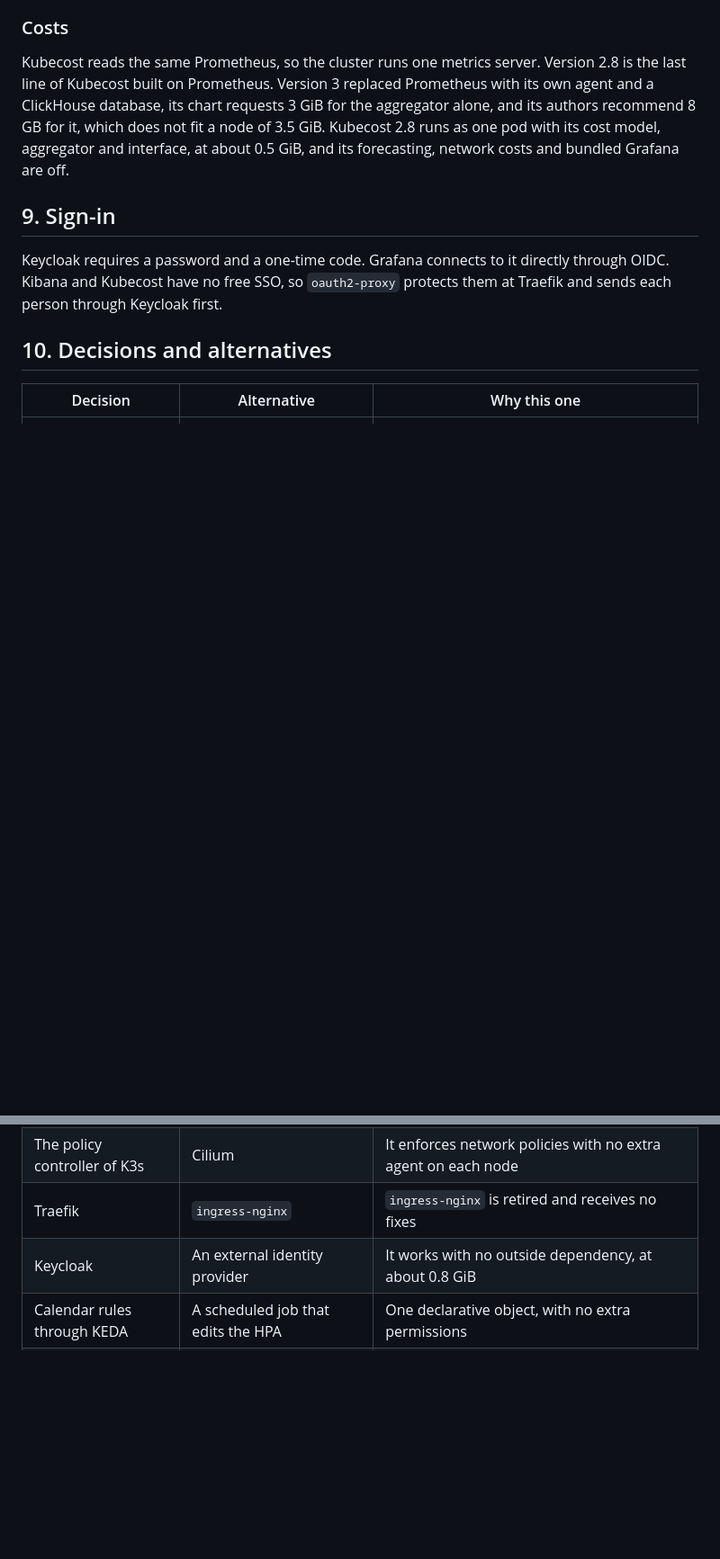
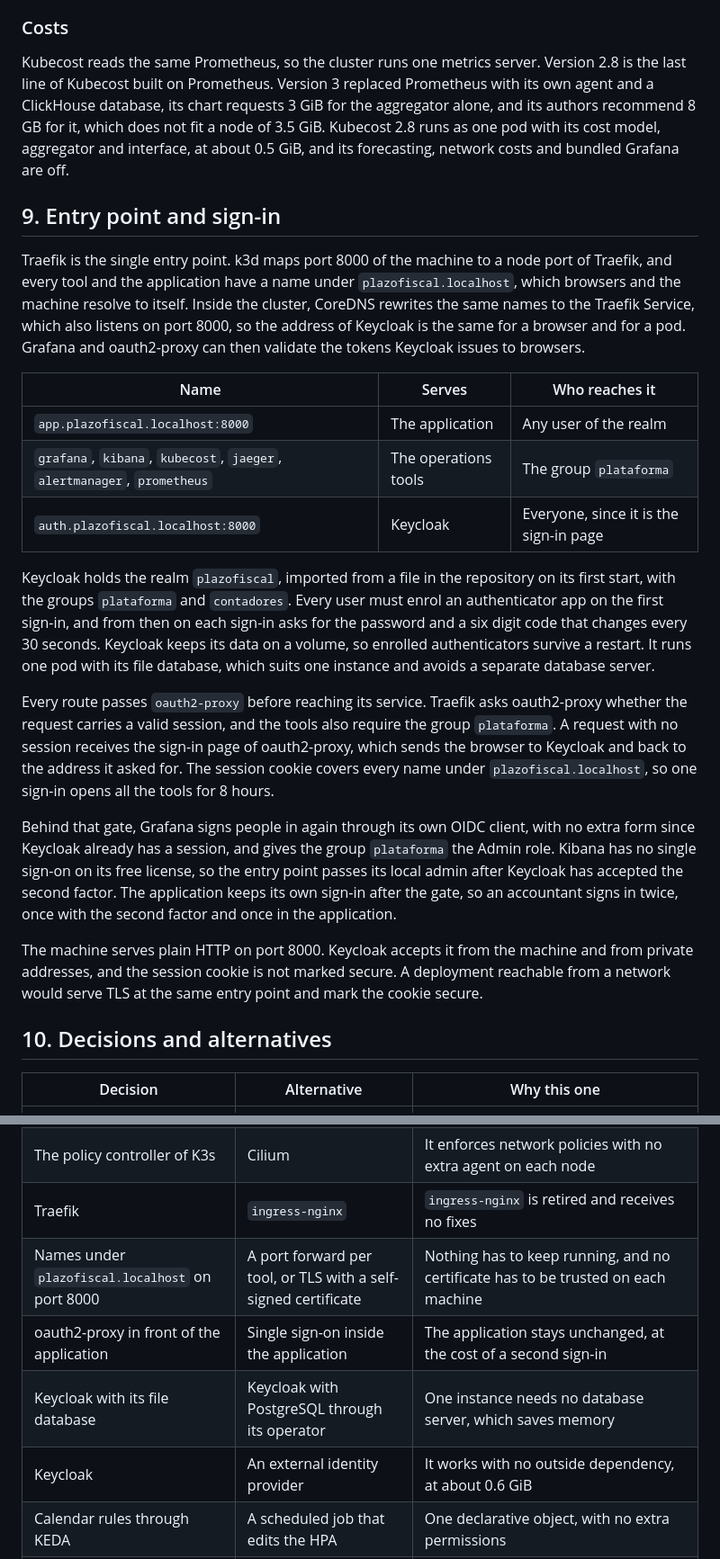
Before and after one commit to plazofiscal-devops/plazofiscal-platform, a Markdown page: docs/architecture.md, 2 parts joined by grey strips. Shown at 90% size. Drawn GitHub-style; blank space fills up the shorter version.

```diff
--- a/docs/architecture.md
+++ b/docs/architecture.md
@@ -192,9 +192,23 @@ One request can be followed across the platform. Signing in gives one trace thro
 
 Kubecost reads the same Prometheus, so the cluster runs one metrics server. Version 2.8 is the last line of Kubecost built on Prometheus. Version 3 replaced Prometheus with its own agent and a ClickHouse database, its chart requests 3 GiB for the aggregator alone, and its authors recommend 8 GB for it, which does not fit a node of 3.5 GiB. Kubecost 2.8 runs as one pod with its cost model, aggregator and interface, at about 0.5 GiB, and its forecasting, network costs and bundled Grafana are off.
 
-## 9. Sign-in
+## 9. Entry point and sign-in
 
-Keycloak requires a password and a one-time code. Grafana connects to it directly through OIDC. Kibana and Kubecost have no free SSO, so `oauth2-proxy` protects them at Traefik and sends each person through Keycloak first.
+Traefik is the single entry point. k3d maps port 8000 of the machine to a node port of Traefik, and every tool and the application have a name under `plazofiscal.localhost`, which browsers and the machine resolve to itself. Inside the cluster, CoreDNS rewrites the same names to the Traefik Service, which also listens on port 8000, so the address of Keycloak is the same for a browser and for a pod. Grafana and oauth2-proxy can then validate the tokens Keycloak issues to browsers.
+
+| Name | Serves | Who reaches it |
+|---|---|---|
+| `app.plazofiscal.localhost:8000` | The application | Any user of the realm |
+| `grafana`, `kibana`, `kubecost`, `jaeger`, `alertmanager`, `prometheus` | The operations tools | The group `plataforma` |
+| `auth.plazofiscal.localhost:8000` | Keycloak | Everyone, since it is the sign-in page |
+
+Keycloak holds the realm `plazofiscal`, imported from a file in the repository on its first start, with the groups `plataforma` and `contadores`. Every user must enrol an authenticator app on the first sign-in, and from then on each sign-in asks for the password and a six digit code that changes every 30 seconds. Keycloak keeps its data on a volume, so enrolled authenticators survive a restart. It runs one pod with its file database, which suits one instance and avoids a separate database server.
+
+Every route passes `oauth2-proxy` before reaching its service. Traefik asks oauth2-proxy whether the request carries a valid session, and the tools also require the group `plataforma`. A request with no session receives the sign-in page of oauth2-proxy, which sends the browser to Keycloak and back to the address it asked for. The session cookie covers every name under `plazofiscal.localhost`, so one sign-in opens all the tools for 8 hours.
+
+Behind that gate, Grafana signs people in again through its own OIDC client, with no extra form since Keycloak already has a session, and gives the group `plataforma` the Admin role. Kibana has no single sign-on on its free license, so the entry point passes its local admin after Keycloak has accepted the second factor. The application keeps its own sign-in after the gate, so an accountant signs in twice, once with the second factor and once in the application.
+
+The machine serves plain HTTP on port 8000. Keycloak accepts it from the machine and from private addresses, and the session cookie is not marked secure. A deployment reachable from a network would serve TLS at the same entry point and mark the cookie secure.
 
 ## 10. Decisions and alternatives
 
@@ -203,7 +217,10 @@ Keycloak requires a password and a one-time code. Grafana connects to it directl
 | K3s on three nodes through k3d | A managed cloud cluster, minikube on one node, or kind with Cilium | It costs nothing, anyone with Docker can run it, three nodes give rollouts and disruption budgets a real effect, and k3d caps the memory of each node |
 | The policy controller of K3s | Cilium | It enforces network policies with no extra agent on each node |
 | Traefik | `ingress-nginx` | `ingress-nginx` is retired and receives no fixes |
-| Keycloak | An external identity provider | It works with no outside dependency, at about 0.8 GiB |
+| Names under `plazofiscal.localhost` on port 8000 | A port forward per tool, or TLS with a self-signed certificate | Nothing has to keep running, and no certificate has to be trusted on each machine |
+| oauth2-proxy in front of the application | Single sign-on inside the application | The application stays unchanged, at the cost of a second sign-in |
+| Keycloak with its file database | Keycloak with PostgreSQL through its operator | One instance needs no database server, which saves memory |
+| Keycloak | An external identity provider | It works with no outside dependency, at about 0.6 GiB |
 | Calendar rules through KEDA | A scheduled job that edits the HPA | One declarative object, with no extra permissions |
 | Kubecost 2.8 on the platform Prometheus | Kubecost 3, or OpenCost | Kubecost 3 needs more memory than a node has, and OpenCost lacks the Kubecost interface |
 | Alerts to Slack | A mail catcher inside the cluster, or Discord | Alerts reach a channel people read on their phones, and Alertmanager supports Slack natively |
```
Also changed, not shown: other parts of docs/architecture.md (+7 -8 lines), README.md (+2 -2 lines), docs/operations.md (+31 -2 lines), docs/evidence/sign-in-app.png (added), docs/evidence/sign-in-code.png (added), docs/evidence/sign-in-grafana.png (added), docs/evidence/sign-in-password.png (added), docs/evidence/sign-in-tools-forbidden.png (added).
